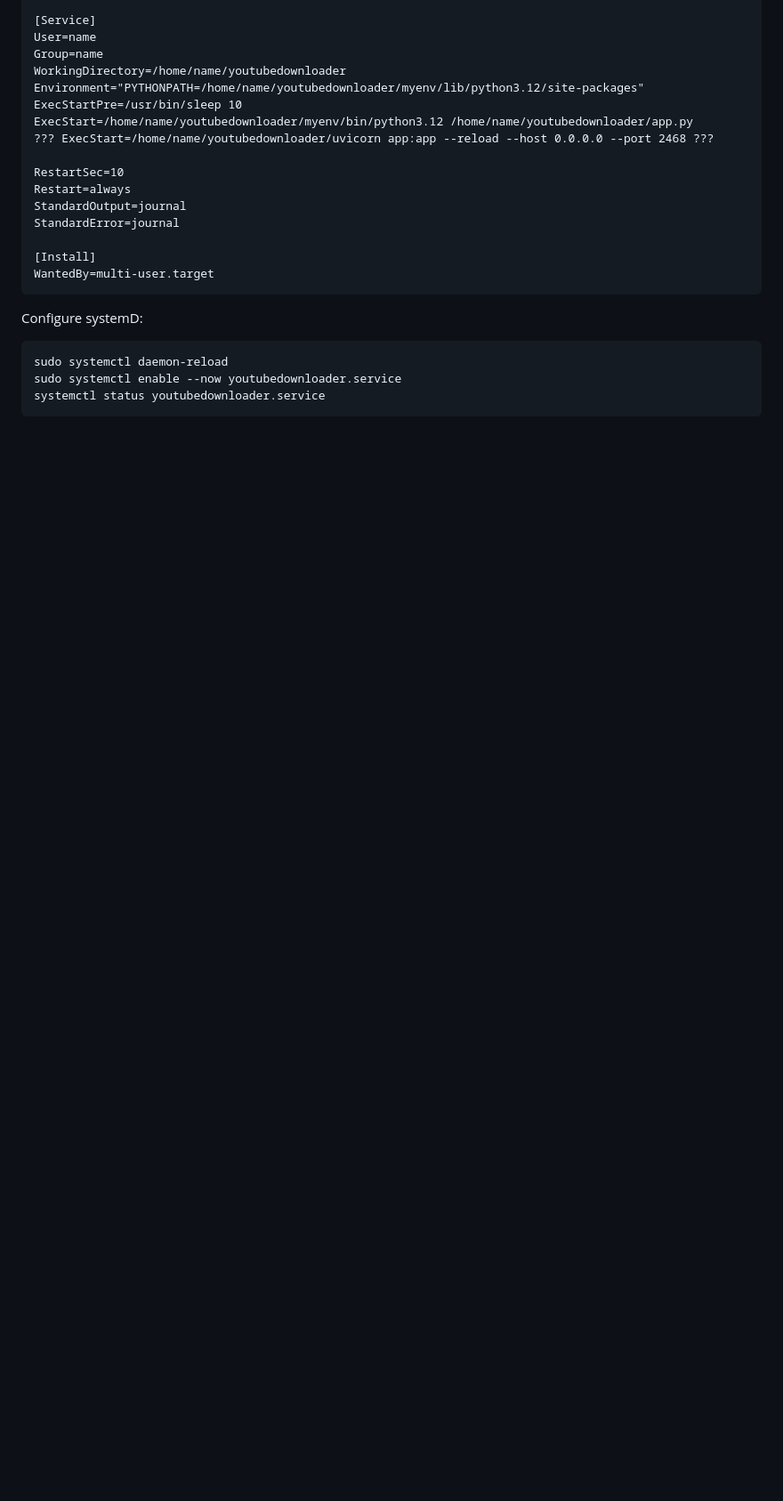
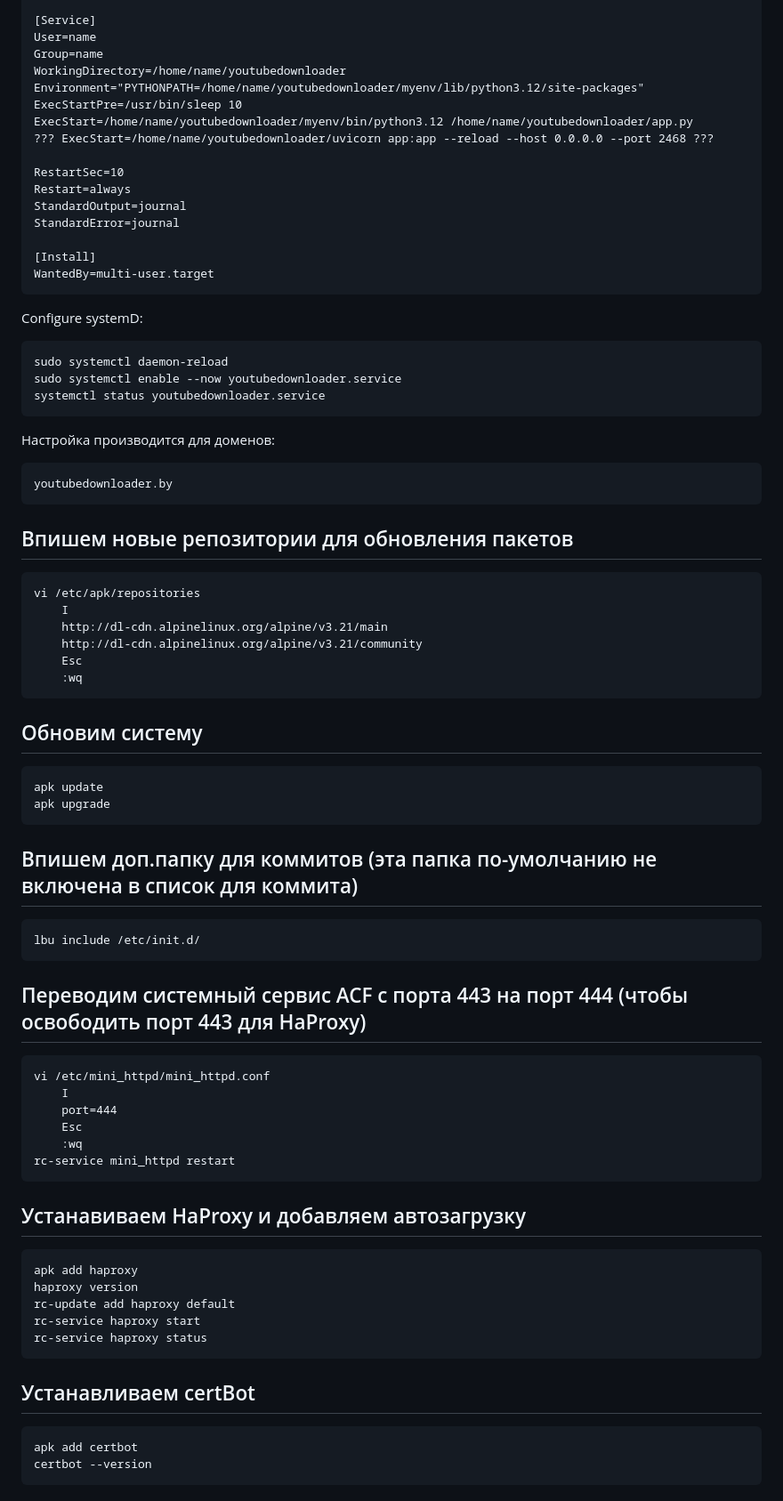
Before and after one commit to wawanUnic/YouTubeDownloader, a Markdown page: README.md, the part around the change printed below. Shown: that part at 89% size. Rendered like a GitHub page; blank space fills up the shorter version.

````diff
--- a/README.md
+++ b/README.md
@@ -156,3 +162,55 @@ sudo systemctl daemon-reload
 sudo systemctl enable --now youtubedownloader.service
 systemctl status youtubedownloader.service
 ```
+
+Настройка производится для доменов:
+```
+youtubedownloader.by
+```
+
+## Впишем новые репозитории для обновления пакетов
+```
+vi /etc/apk/repositories
+	I
+	http://dl-cdn.alpinelinux.org/alpine/v3.21/main
+	http://dl-cdn.alpinelinux.org/alpine/v3.21/community
+	Esc
+	:wq
+ ```
+
+## Обновим систему
+```
+apk update
+apk upgrade
+```
+
+## Впишем доп.папку для коммитов (эта папка по-умолчанию не включена в список для коммита)
+```
+lbu include /etc/init.d/
+```
+
+## Переводим системный сервис ACF с порта 443 на порт 444 (чтобы освободить порт 443 для HaProxy)
+```
+vi /etc/mini_httpd/mini_httpd.conf
+	I
+	port=444
+	Esc
+	:wq
+rc-service mini_httpd restart
+ ```
+
+## Устанавиваем HaProxy и добавляем автозагрузку
+```
+apk add haproxy
+haproxy version
+rc-update add haproxy default
+rc-service haproxy start
+rc-service haproxy status
+```
+
+## Устанавливаем certBot
+```
+apk add certbot
+certbot --version
+```
+
````
Also changed, not shown: other parts of README.md (+126 -0 lines).
